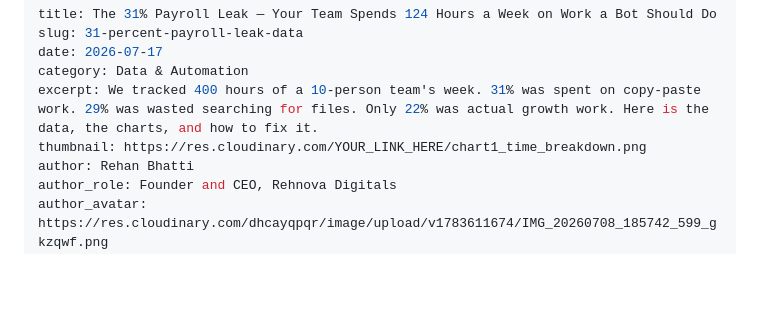
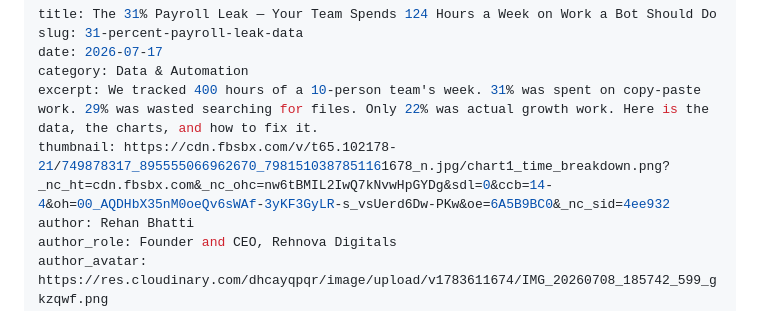
Before and after one commit to RehanRehnova/securiti, a Markdown page: content/posts/2026-07-17-payroll-leak-31-percent.md.md, the part around one of its changes. Rendered like a GitHub page; blank space fills up the shorter version.

```diff
--- a/content/posts/2026-07-17-payroll-leak-31-percent.md.md
+++ b/content/posts/2026-07-17-payroll-leak-31-percent.md.md
@@ -4,7 +4,7 @@ slug: 31-percent-payroll-leak-data
 date: 2026-07-17
 category: Data & Automation
 excerpt: We tracked 400 hours of a 10-person team's week. 31% was spent on copy-paste work. 29% was wasted searching for files. Only 22% was actual growth work. Here is the data, the charts, and how to fix it.
-thumbnail: https://res.cloudinary.com/YOUR_LINK_HERE/chart1_time_breakdown.png
+thumbnail: https://cdn.fbsbx.com/v/t65.102178-21/749878317_895555066962670_7981510387851161678_n.jpg/chart1_time_breakdown.png?_nc_ht=cdn.fbsbx.com&_nc_ohc=nw6tBMIL2IwQ7kNvwHpGYDg&sdl=0&ccb=14-4&oh=00_AQDHbX35nM0oeQv6sWAf-3yKF3GyLR-s_vsUerd6Dw-PKw&oe=6A5B9BC0&_nc_sid=4ee932
 author: Rehan Bhatti
 author_role: Founder and CEO, Rehnova Digitals
 author_avatar: https://res.cloudinary.com/dhcayqpqr/image/upload/v1783611674/IMG_20260708_185742_599_gkzqwf.png
```
Also changed, not shown: other parts of content/posts/2026-07-17-payroll-leak-31-percent.md.md (+3 -3 lines).
